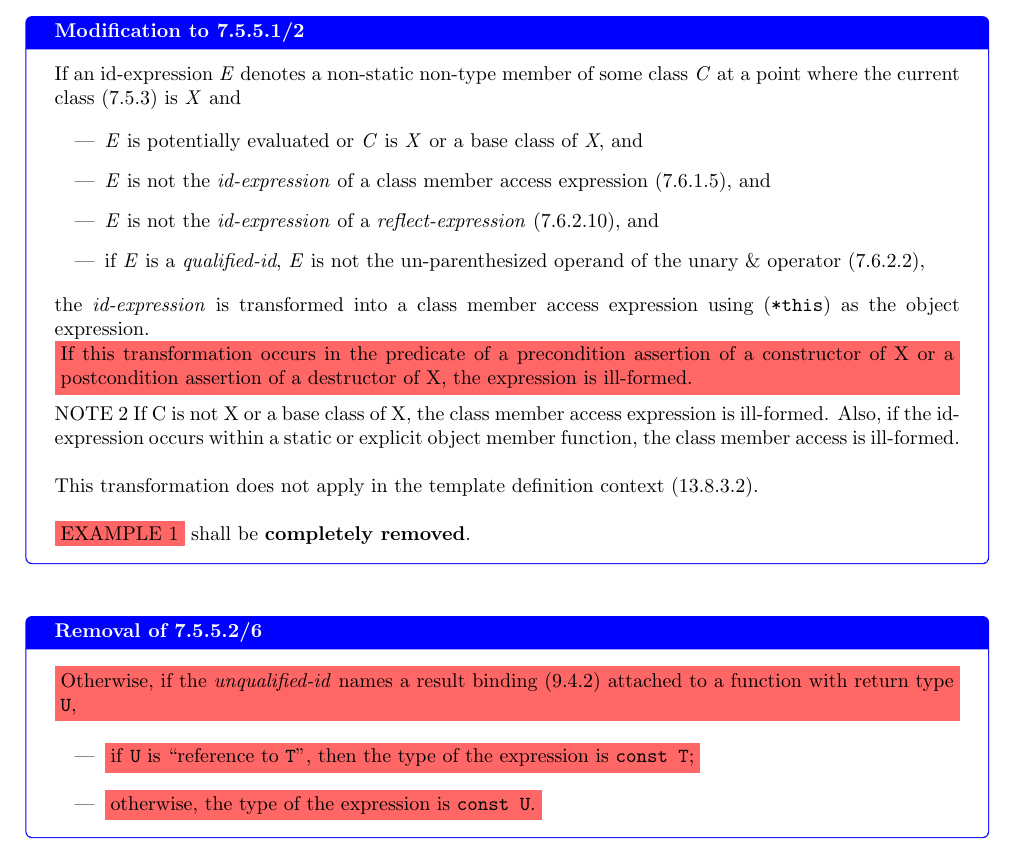
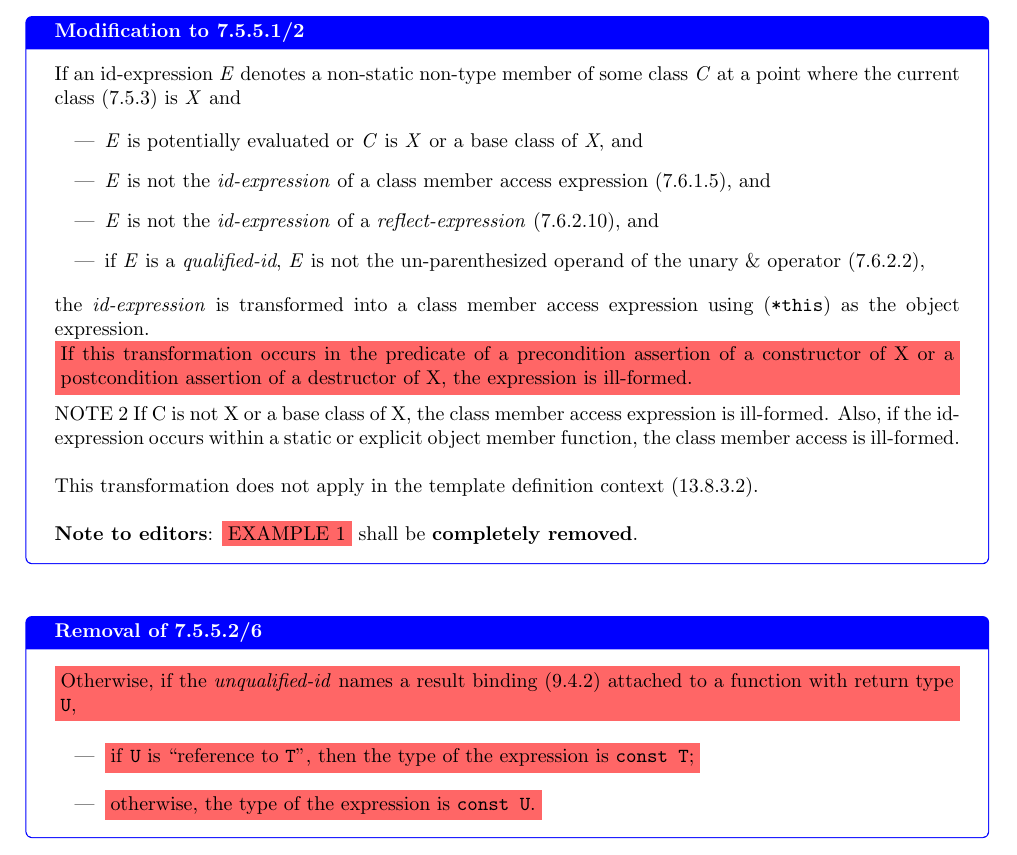
Before and after one commit to jdgarciauc3m/wg21-papers, a LaTeX document (wording/paper.tex, which reads wording/expr.tex): part of page 5 of 19, cut so that both start at the same text. Compiled offline with pdfLaTeX.

Commit message:
Clarify note to editors

```diff
--- a/wording/expr.tex
+++ b/wording/expr.tex
@@ -45,7 +45,7 @@ NOTE 2 If C is not X or a base class of X, the class member access expression is
 This transformation does not apply in the template definition context (13.8.3.2).
 \newline
 
-\stdremove{EXAMPLE 1} shall be \textbf{completely removed}.
+\textbf{Note to editors}: \stdremove{EXAMPLE 1} shall be \textbf{completely removed}.
 \end{modification}
 
 
```
